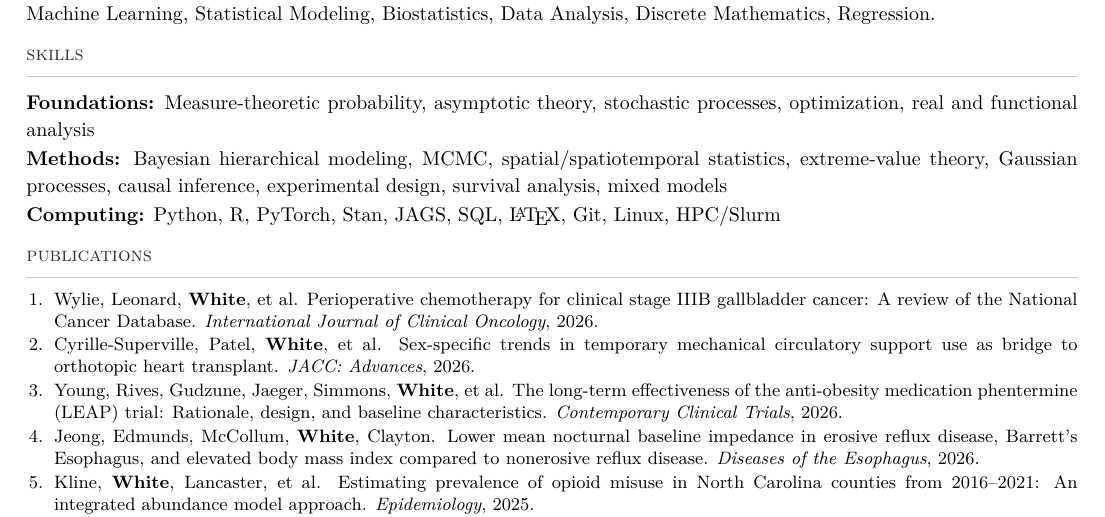
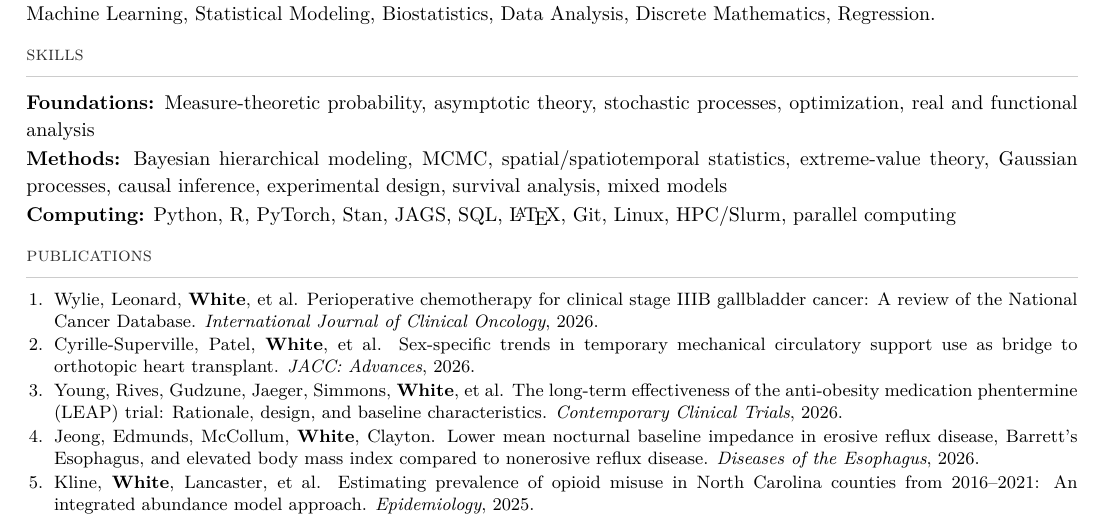
Before and after one commit to BrianNathanWhite/briannathanwhite.github.io, a LaTeX CV (cv.tex): part of page 1 of 2, cut so that both start at the same text. Compiled offline with pdfLaTeX.

Commit message:
Add parallel computing to CV computing skills

```diff
--- a/cv.tex
+++ b/cv.tex
@@ -76,7 +76,7 @@
 {\small
 \textbf{Foundations:} Measure-theoretic probability, asymptotic theory, stochastic processes, optimization, real and functional analysis \\[1pt]
 \textbf{Methods:} Bayesian hierarchical modeling, MCMC, spatial/spatiotemporal statistics, extreme-value theory, Gaussian processes, causal inference, experimental design, survival analysis, mixed models \\[1pt]
-\textbf{Computing:} Python, R, PyTorch, Stan, JAGS, SQL, \LaTeX, Git, Linux, HPC/Slurm
+\textbf{Computing:} Python, R, PyTorch, Stan, JAGS, SQL, \LaTeX, Git, Linux, HPC/Slurm, parallel computing
 }
 
 \section{publications}
```
Also changed, not shown: cv.pdf.
